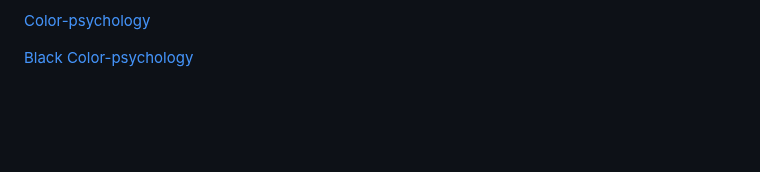
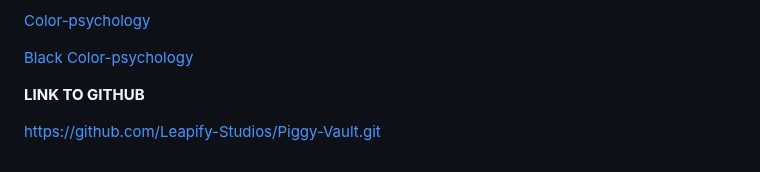
Before and after one commit to Leapify-Studios/Piggy-Vault, a Markdown page: README.md, the part around the change. Rendered like a GitHub page; blank space fills up the shorter version.

```diff
--- a/README.md
+++ b/README.md
@@ -278,3 +278,7 @@ Chosen brand colour:
 [Color-psychology](https://www.toptal.com/designers/ux/color-psychology#:~:text=Beige%3A%20Beige%20can%20be%20warm,psychological%20influence%20on%20its%20own.)
 
 [Black Color-psychology](https://www.verywellmind.com/the-color-psychology-of-black-2795814)
+
+**LINK TO GITHUB**
+
+https://github.com/Leapify-Studios/Piggy-Vault.git
```
